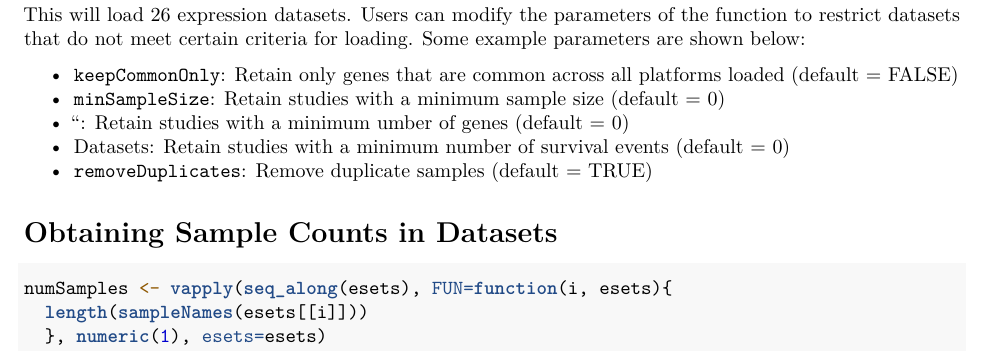
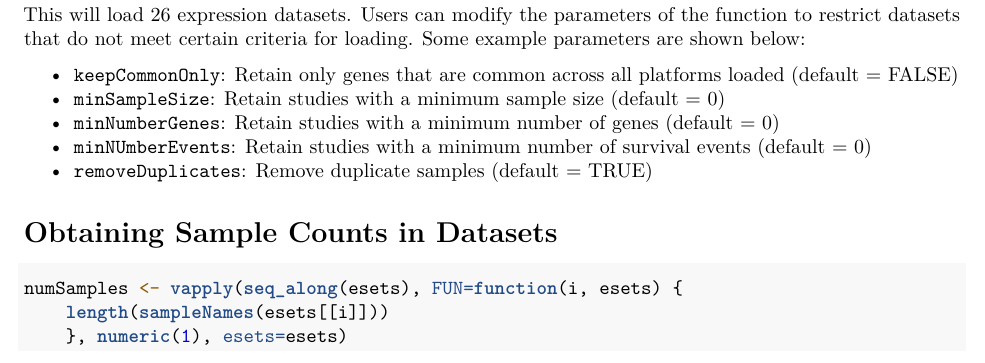
Before and after one commit to bhklab/MetaGxOvarian, an R Markdown document (vignettes/MetaGxOvarian.Rmd): part of page 1 of 4, cut so that both start at the same text. Rendered offline with R 4.5, knitr and Pandoc, then LaTeX, with nearby package versions; drawn as R Markdown's standard PDF in place of the format the file asks for; some code elsewhere in the file could not run offline.

````diff
--- a/vignettes/MetaGxOvarian.Rmd
+++ b/vignettes/MetaGxOvarian.Rmd
@@ -64,16 +64,16 @@
 
 - `keepCommonOnly`: Retain only genes that are common across all platforms loaded (default = FALSE)
 - `minSampleSize`: Retain studies with a minimum sample size (default = 0)
-- ``: Retain studies with a minimum umber of genes (default = 0)
-- Datasets: Retain studies with a minimum number of survival events (default = 0)
+- `minNumberGenes`: Retain studies with a minimum number of genes (default = 0)
+- `minNUmberEvents`: Retain studies with a minimum number of survival events (default = 0)
 - `removeDuplicates`: Remove duplicate samples (default = TRUE)
 
 # Obtaining Sample Counts in Datasets
 
 ```{r sample_number_summary}
-numSamples <- vapply(seq_along(esets), FUN=function(i, esets){
-  length(sampleNames(esets[[i]]))
-  }, numeric(1), esets=esets)
+numSamples <- vapply(seq_along(esets), FUN=function(i, esets) {
+    length(sampleNames(esets[[i]]))
+    }, numeric(1), esets=esets)
 
 
 SampleNumberSummaryAll <- data.frame(NumberOfSamples = numSamples,
````
Also changed, not shown: 1 other file.
